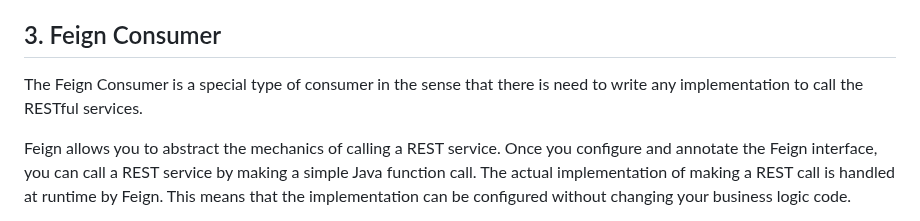
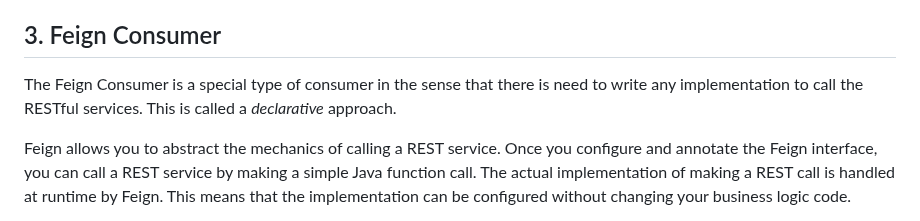
Before and after one commit to ajitagupta/book-library-crud-api, a Markdown page: README.md, the part around the change. Rendered like a GitHub page.

```diff
--- a/README.md
+++ b/README.md
@@ -59,7 +59,7 @@ Spring Cloud Config Server provides an HTTP resource-based API for external conf
 
 ## 3. Feign Consumer
 
-The Feign Consumer is a special type of consumer in the sense that there is need to write any implementation to call the RESTful services.
+The Feign Consumer is a special type of consumer in the sense that there is need to write any implementation to call the RESTful services. This is called a *declarative* approach.
 
 Feign allows you to abstract the mechanics of calling a REST service. Once you configure and annotate the Feign interface, you can call a REST service by making a simple Java function call. The actual implementation of making a REST call is handled at runtime by Feign. This means that the implementation can be configured without changing your business logic code.
 
```
